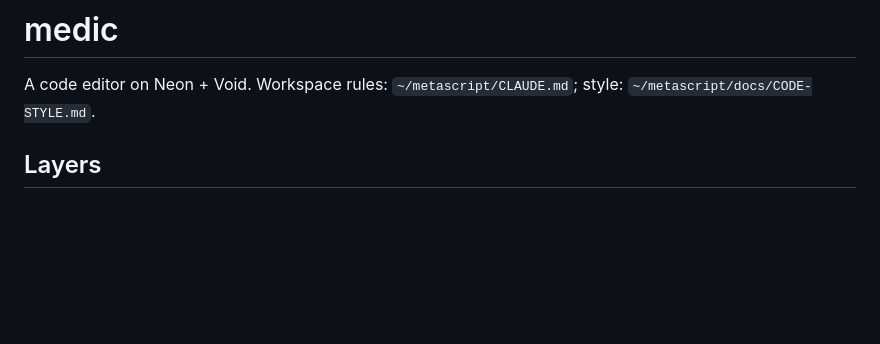
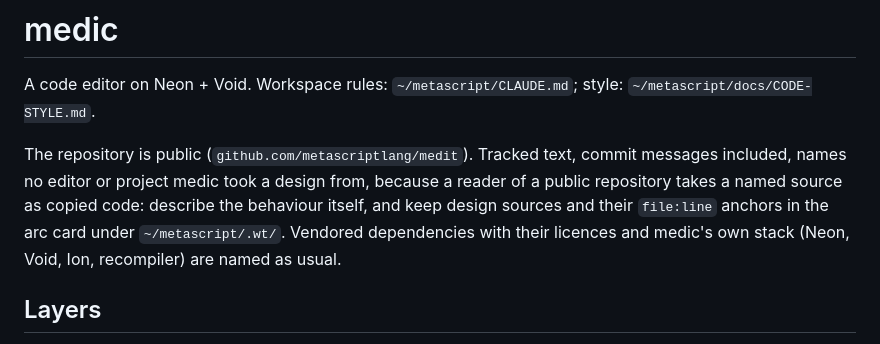
Before and after one commit to metascriptlang/medit, a Markdown page: CLAUDE.md, the part around the change. GitHub-like rendering; blank space fills up the shorter version.

Commit message:
docs: the repository is public, so tracked text names no design sources

```diff
--- a/CLAUDE.md
+++ b/CLAUDE.md
@@ -2,6 +2,13 @@
 
 A code editor on Neon + Void. Workspace rules: `~/metascript/CLAUDE.md`; style:
 `~/metascript/docs/CODE-STYLE.md`.
+
+The repository is public (`github.com/metascriptlang/medit`). Tracked text, commit messages
+included, names no editor or project medic took a design from, because a reader of a public
+repository takes a named source as copied code: describe the behaviour itself, and keep design
+sources and their `file:line` anchors in the arc card under `~/metascript/.wt/`. Vendored
+dependencies with their licences and medic's own stack (Neon, Void, Ion, recompiler) are named as
+usual.
 
 ## Layers
 
```
